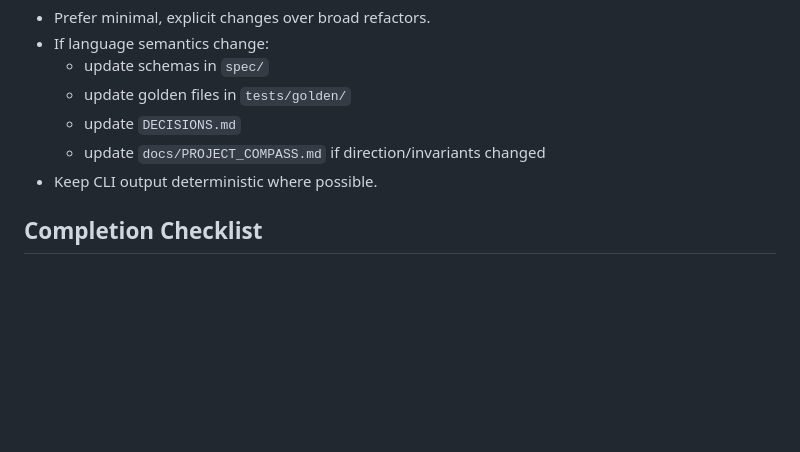
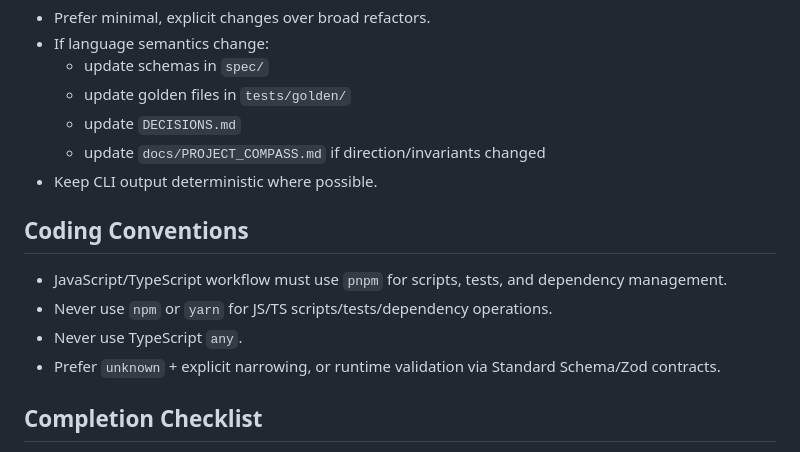
Before and after one commit to diego-tech-dev/condukt-ai, a Markdown page: AGENTS.md, the part around the change. Rendered like a GitHub page; blank space fills up the shorter version.

Commit message:
docs(agent): enforce pnpm-only and no-any TS conventions

```diff
--- a/AGENTS.md
+++ b/AGENTS.md
@@ -69,6 +69,13 @@ Read first for deeper context:
   - update `docs/PROJECT_COMPASS.md` if direction/invariants changed
 - Keep CLI output deterministic where possible.
 
+## Coding Conventions
+
+- JavaScript/TypeScript workflow must use `pnpm` for scripts, tests, and dependency management.
+- Never use `npm` or `yarn` for JS/TS scripts/tests/dependency operations.
+- Never use TypeScript `any`.
+- Prefer `unknown` + explicit narrowing, or runtime validation via Standard Schema/Zod contracts.
+
 ## Completion Checklist
 
 - Code compiles/runs locally.
```
